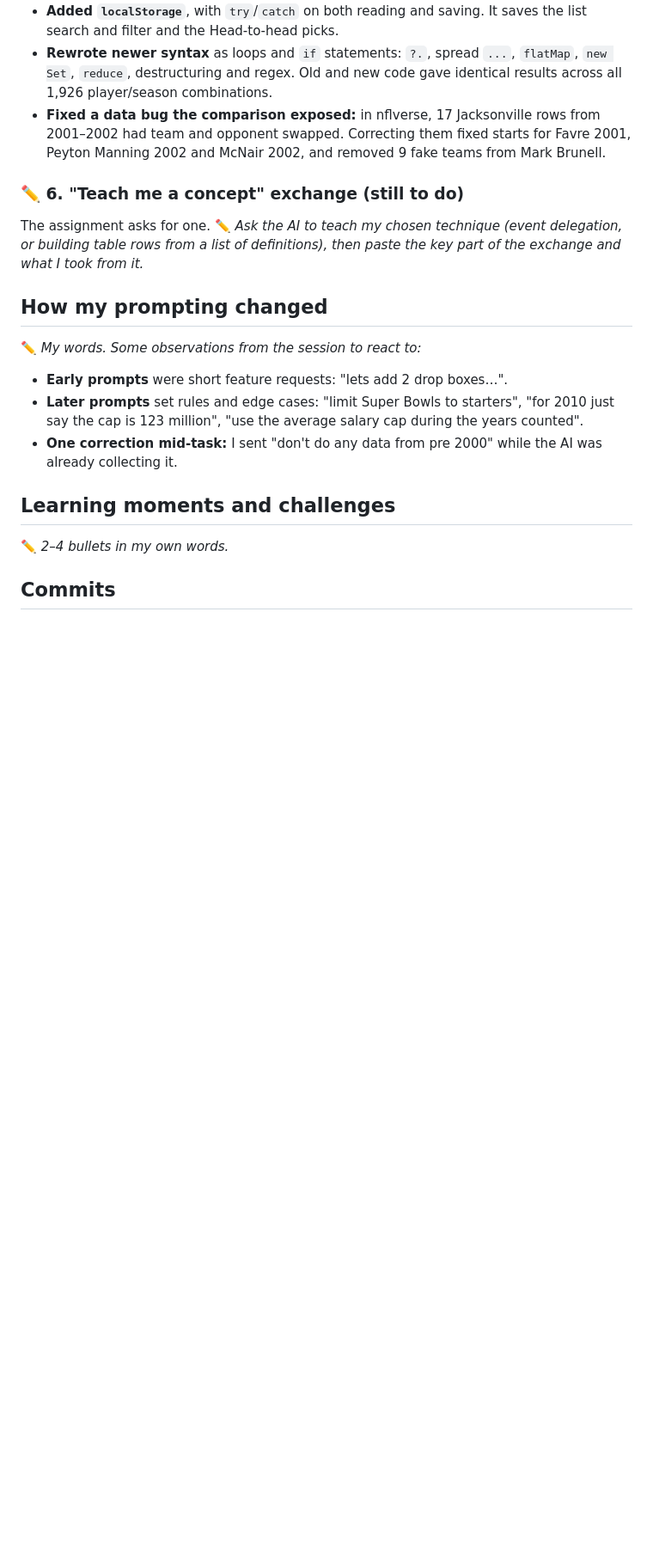
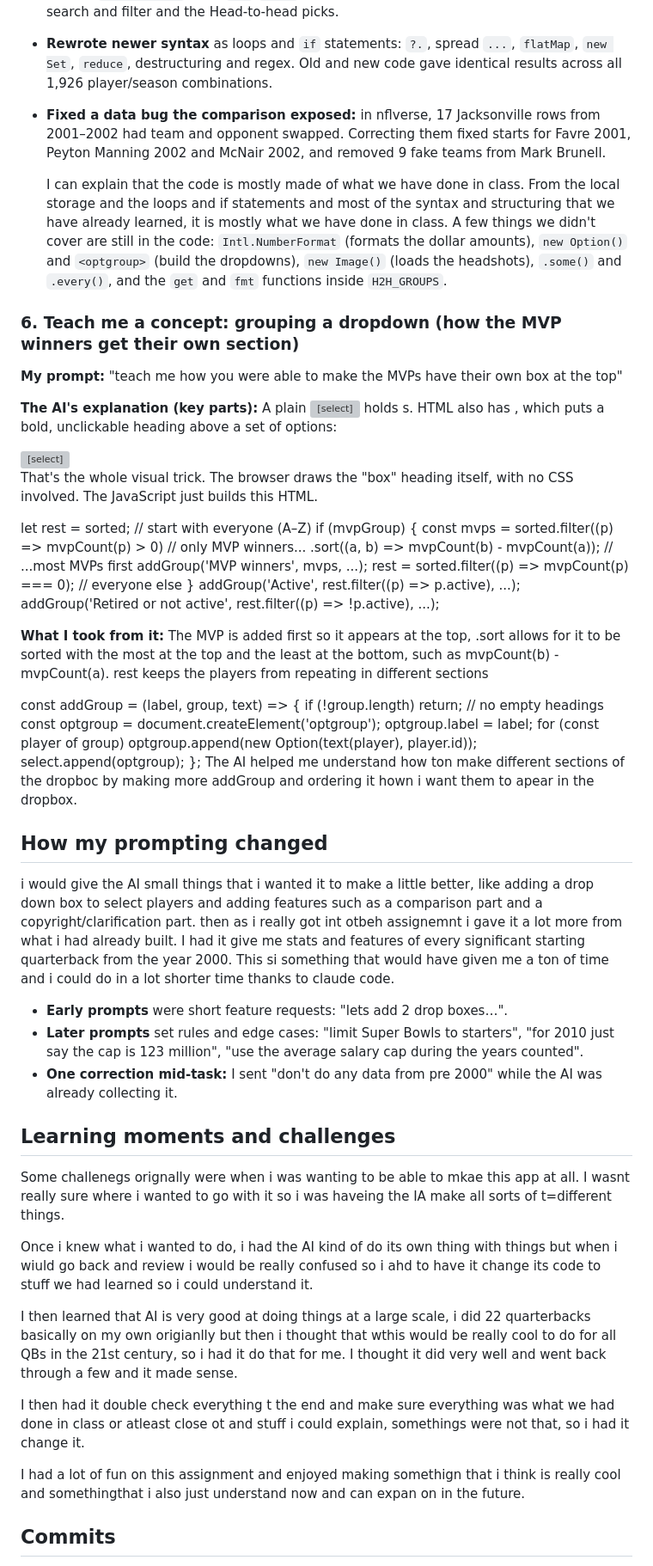
Before and after one commit to tateunderwood/Project-ZED, a Markdown page: AI_COLLABORATION_LOG.md, the part around one of its changes. Shown at 86% size. Rendered like a GitHub page; blank space fills up the shorter version; grey boxes are pictures that could not be loaded.

Commit message:
project ZED
stuff with the project

```diff
--- a/AI_COLLABORATION_LOG.md
+++ b/AI_COLLABORATION_LOG.md
@@ -110,19 +107,65 @@ this repo** and are **not course material**:
   swapped. Correcting them fixed starts for Favre 2001, Peyton Manning 2002 and McNair 2002, and removed 9 fake teams
   from Mark Brunell.
 
-### ✏️ 6. "Teach me a concept" exchange (still to do)
-The assignment asks for one. ✏️ *Ask the AI to teach my chosen technique (event delegation, or building table rows from a
-list of definitions), then paste the key part of the exchange and what I took from it.*
+  I can explain that the code is mostly made of what we have done in class. From the local storage and the loops and if statements and most of the syntax and structuring that we have already learned, it is mostly what we have done in class. A few things we didn't cover are still in the code: `Intl.NumberFormat` (formats the dollar amounts), `new Option()` and `<optgroup>` (build the dropdowns), `new Image()` (loads the headshots), `.some()` and `.every()`, and the `get` and `fmt` functions inside `H2H_GROUPS`.
+
+### 6. Teach me a concept: grouping a dropdown (how the MVP winners get their own section)
+**My prompt:** "teach me how you were able to make the MVPs have their own box at the top"
+
+**The AI's explanation (key parts):**
+A plain <select> holds <option>s. HTML also has <optgroup>, which puts a bold, unclickable heading above a set of options:
+
+
+<select>
+  <optgroup label="MVP winners">
+    <option value="peyton-manning">Peyton Manning (5× MVP)</option>
+    <option value="aaron-rodgers">Aaron Rodgers (4× MVP)</option>
+  </optgroup>
+  <optgroup label="Active">
+    <option value="bo-nix">Bo Nix</option>
+  </optgroup>
+</select>
+
+That's the whole visual trick. The browser draws the "box" heading itself, with no CSS involved. The JavaScript just builds this HTML.
+
+let rest = sorted;                                   // start with everyone (A–Z)
+if (mvpGroup) {
+  const mvps = sorted.filter((p) => mvpCount(p) > 0) // only MVP winners...
+    .sort((a, b) => mvpCount(b) - mvpCount(a));      // ...most MVPs first
+  addGroup('MVP winners', mvps, ...);
+  rest = sorted.filter((p) => mvpCount(p) === 0);    // everyone else
+}
+addGroup('Active', rest.filter((p) => p.active), ...);
+addGroup('Retired or not active', rest.filter((p) => !p.active), ...);
+
+**What I took from it:** The MVP is added first so it appears at the top, .sort allows for it to be sorted with the most at the top and the least at the bottom, such as mvpCount(b) - mvpCount(a). rest keeps the players from repeating in different sections
+
+const addGroup = (label, group, text) => {
+  if (!group.length) return;                         // no empty headings
+  const optgroup = document.createElement('optgroup');
+  optgroup.label = label;
+  for (const player of group) optgroup.append(new Option(text(player), player.id));
+  select.append(optgroup);
+};
+The AI helped me understand how ton make different sections of the dropboc by making more addGroup and ordering it hown i want them to apear in the dropbox.
 
 ## How my prompting changed
-✏️ *My words. Some observations from the session to react to:*
+i would give the AI small things that i wanted it to make a little better, like adding a drop down box to select players and adding features such as a comparison part and a copyright/clarification part. then as i really got int otbeh assignemnt i gave it a lot more from what i had already built. I had it give me stats and features of every significant starting quarterback from the year 2000. This si something that would have given me a ton of time and i could do in a lot shorter time thanks to claude code.
 - **Early prompts** were short feature requests: "lets add 2 drop boxes…".
 - **Later prompts** set rules and edge cases: "limit Super Bowls to starters", "for 2010 just say the cap is 123 million",
   "use the average salary cap during the years counted".
 - **One correction mid-task:** I sent "don't do any data from pre 2000" while the AI was already collecting it.
 
 ## Learning moments and challenges
-✏️ *2–4 bullets in my own words.*
+Some challenegs orignally were when i was wanting to be able to mkae this app at all. I wasnt really sure where i wanted to go with it so i was haveing the IA make all sorts of t=different things.
+
+Once i knew what i wanted to do, i had the AI kind of do its own thing with things but when i wiuld go back and review i would be really confused so i ahd to have it change its code to stuff we had learned so i could understand it.
+
+I then learned that AI is very good at doing things at a large scale, i did 22 quarterbacks basically on my own origianlly but then i thought that wthis would be really cool to do for all QBs in the 21st century, so i had it do that for me. I thought it did very well and went back through a few and it made sense.
+
+I then had it double check everything t the end and make sure everything was what we had done in class or atleast close ot and stuff i could explain, somethings were not that, so i had it change it.
+
+I had a lot of fun on this assignment and enjoyed making somethign that i think is really cool and somethingthat i also just understand now and can expan on in the future.
 
 ## Commits
 The work was committed at the end in grouped steps (structure and styles, app logic, data, headshots, docs), not as it was built.
```
Also changed, not shown: other parts of AI_COLLABORATION_LOG.md (+8 -11 lines), REFLECTION.md (added, +35 -0 lines).
